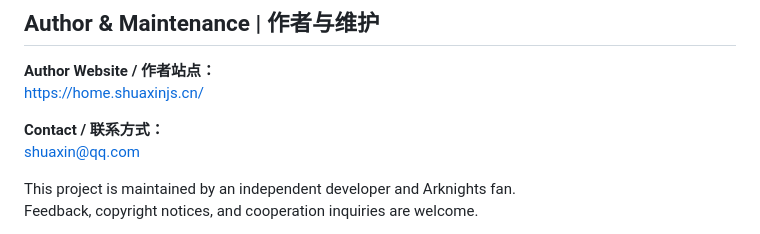
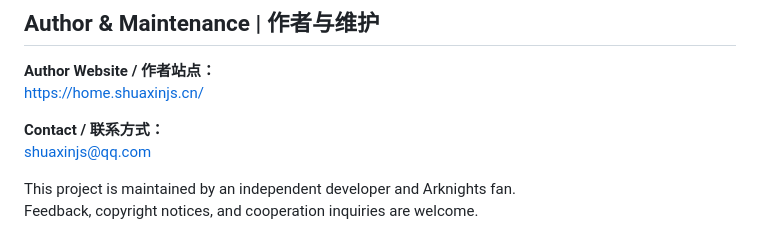
Before and after one commit to SHUAXINDIARY/Arknights-Artwork-Collection, a Markdown page: README.md, the part around the change. Drawn GitHub-style.

```diff
--- a/README.md
+++ b/README.md
@@ -77,7 +77,7 @@ The site leverages Afilmory to quickly build and maintain a scalable illustratio
 https://home.shuaxinjs.cn/
 
 **Contact / 联系方式：**
-shuaxin@qq.com
+shuaxinjs@qq.com
 
 This project is maintained by an independent developer and Arknights fan.
 Feedback, copyright notices, and cooperation inquiries are welcome.
```
